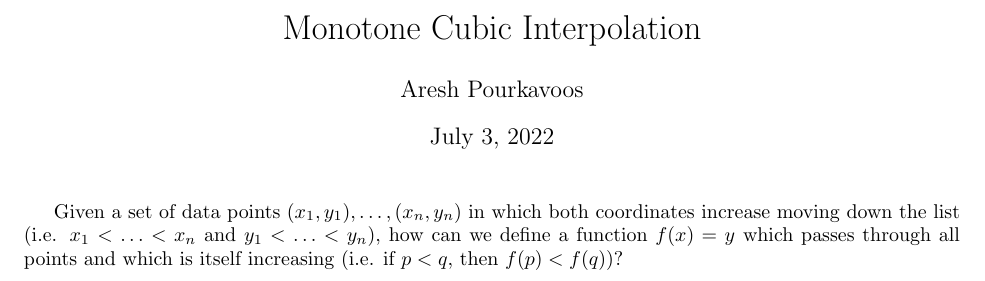
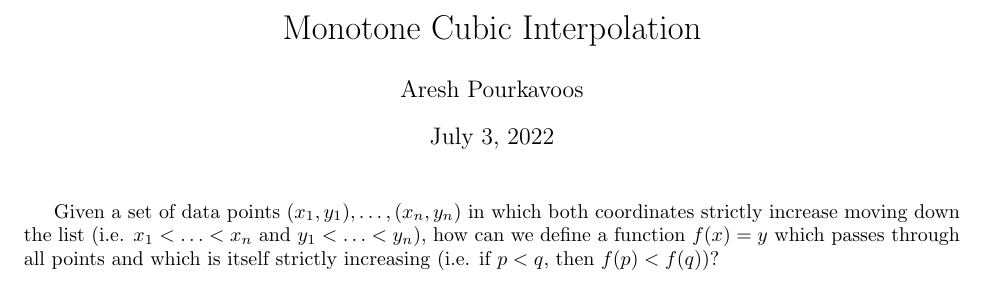
Before and after one commit to Mathtician/ideas, a LaTeX document (lerp/lerp.tex): part of the page, cut so that both start at the same text. Compiled offline with pdfLaTeX.

Commit message:
Continued lerp

```diff
--- a/lerp/lerp.tex
+++ b/lerp/lerp.tex
@@ -12,9 +12,9 @@
 \maketitle
 
 Given a set of data points $(x_1, y_1), \ldots, (x_n, y_n)$
-in which both coordinates increase moving down the list
+in which both coordinates strictly increase moving down the list
 (i.e. $x_1 < \ldots < x_n$ and $y_1 < \ldots < y_n$),
 how can we define a function $f(x) = y$ which passes through all points
-and which is itself increasing (i.e. if $p < q$, then $f(p) < f(q)$)?
+and which is itself strictly increasing (i.e. if $p < q$, then $f(p) < f(q)$)?
 
 \end{document}
```
Also changed, not shown: lerp/lerp.pdf.
